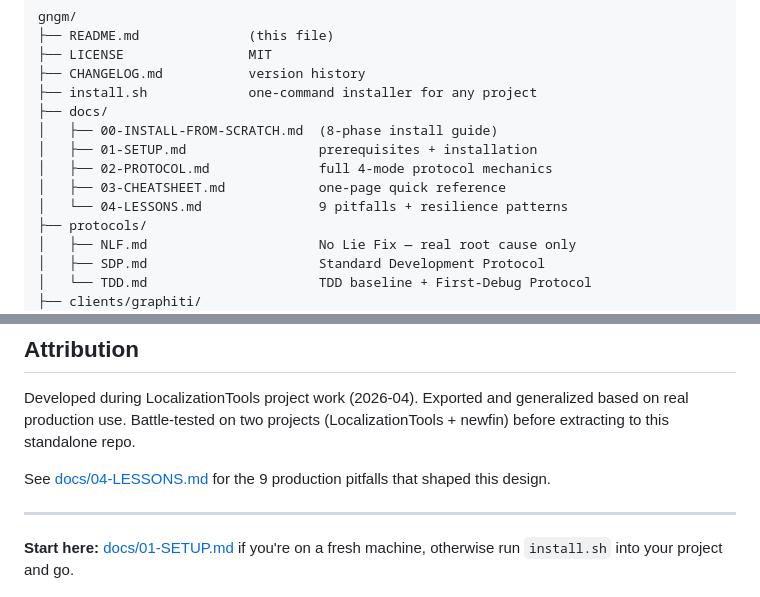
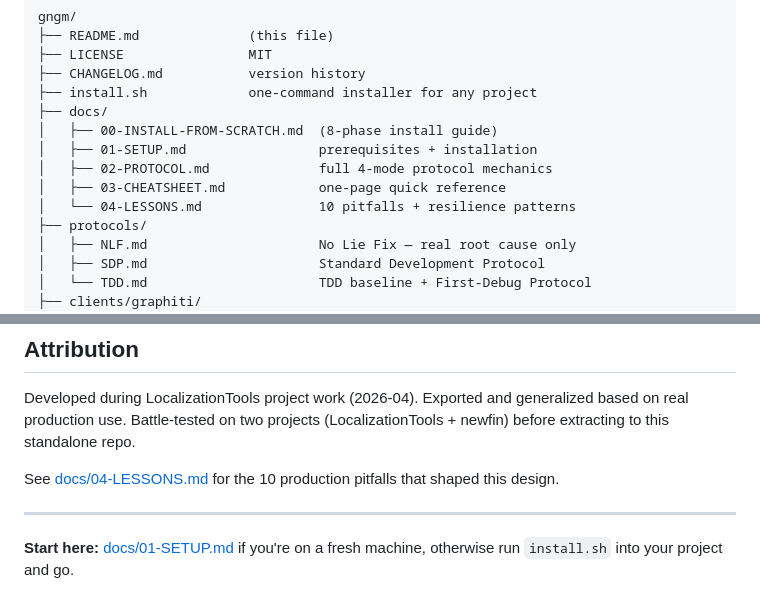
Before and after one commit to NeilVibe/gngm, a Markdown page: README.md, 2 parts joined by grey strips. Drawn GitHub-style.

```diff
--- a/README.md
+++ b/README.md
@@ -115,7 +115,7 @@ gngm/
 │   ├── 01-SETUP.md                 prerequisites + installation
 │   ├── 02-PROTOCOL.md              full 4-mode protocol mechanics
 │   ├── 03-CHEATSHEET.md            one-page quick reference
-│   └── 04-LESSONS.md               9 pitfalls + resilience patterns
+│   └── 04-LESSONS.md               10 pitfalls + resilience patterns
 ├── protocols/
 │   ├── NLF.md                      No Lie Fix — real root cause only
 │   ├── SDP.md                      Standard Development Protocol
@@ -192,7 +192,7 @@ This is an opinionated tool. If you have improvements or a different project str
 
 Developed during LocalizationTools project work (2026-04). Exported and generalized based on real production use. Battle-tested on two projects (LocalizationTools + newfin) before extracting to this standalone repo.
 
-See [docs/04-LESSONS.md](docs/04-LESSONS.md) for the 9 production pitfalls that shaped this design.
+See [docs/04-LESSONS.md](docs/04-LESSONS.md) for the 10 production pitfalls that shaped this design.
 
 ---
 
```
Also changed, not shown: docs/04-LESSONS.md (+73 -2 lines).
